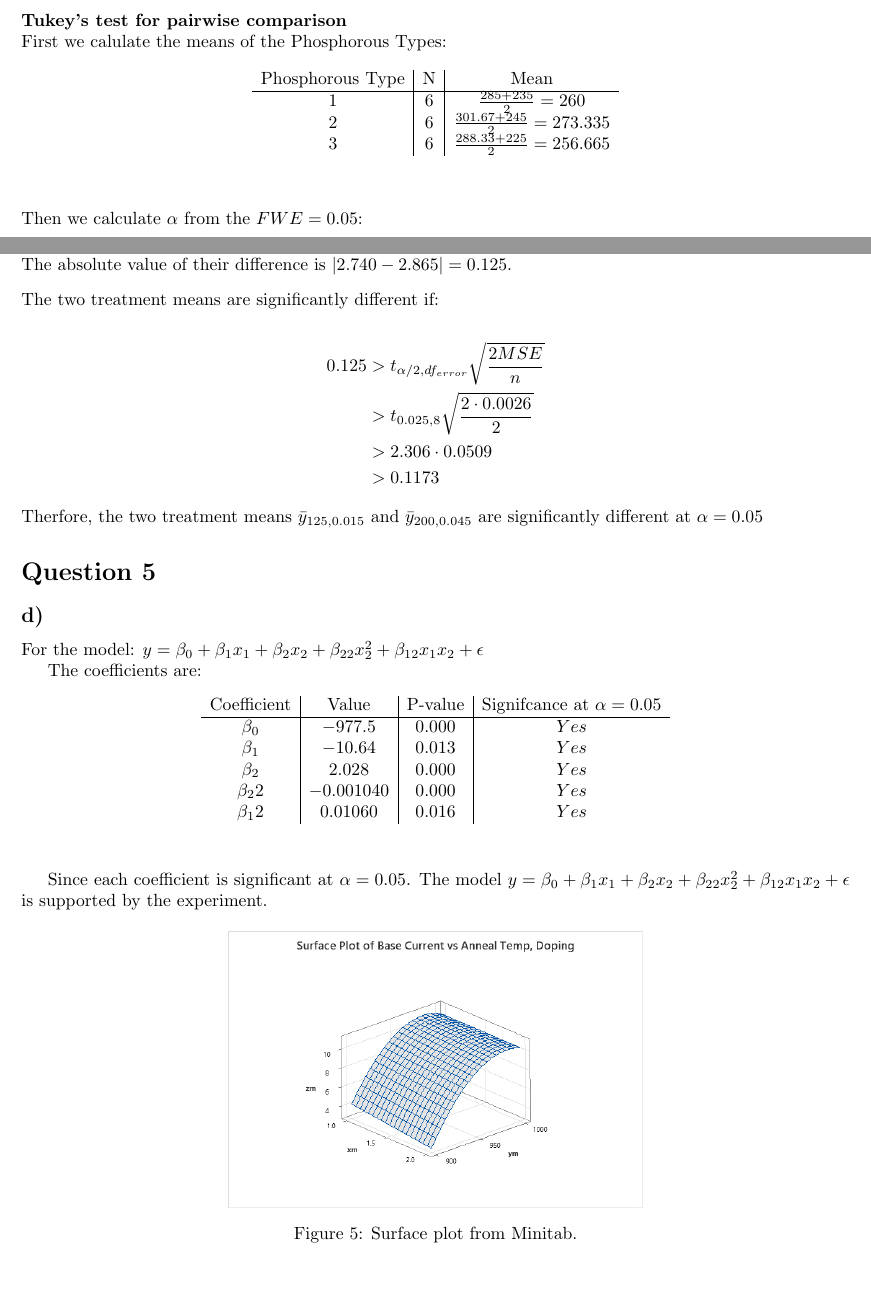
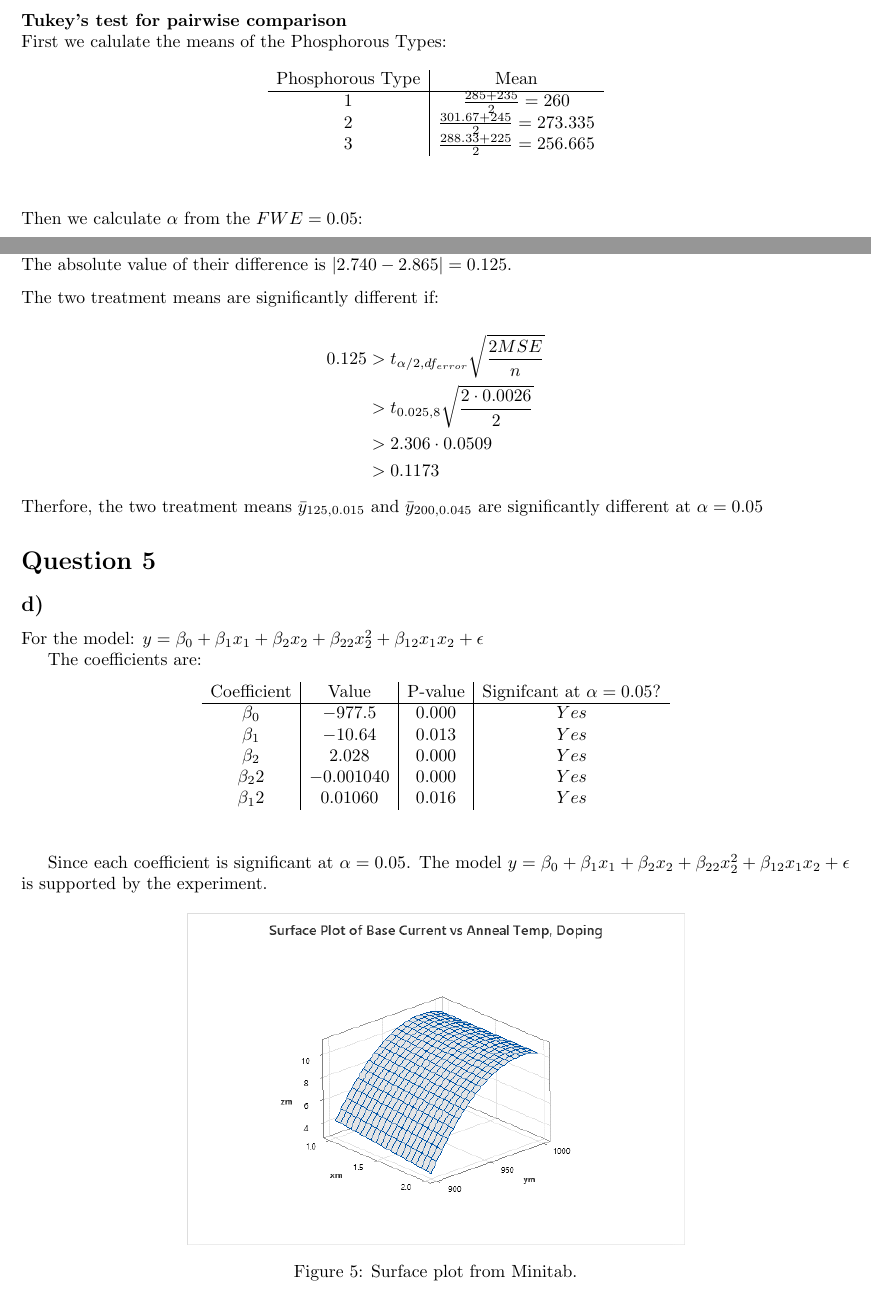
Before and after one commit to Preston-D/math_343_wwu, a LaTeX document (hw_4/hw_4.tex): two parts of pages 4 and 6 of 8, joined at a grey line, cut so that both start at the same text. Compiled offline with pdfLaTeX.

Commit message:
polishing

```diff
--- a/hw_4/hw_4.tex
+++ b/hw_4/hw_4.tex
@@ -205,12 +205,12 @@ There is enough statistic evidence to support at least one $\tau_i$ being differ
 \textbf{Tukey's test for pairwise comparison} \\
 First we calulate the means of the Phosphorous Types: \\
 \begin{equation*}
-    \begin{array}{c|c|c}
-        \text{Phosphorous Type} &\text{N}& \text{Mean} \\
+    \begin{array}{c|c}
+        \text{Phosphorous Type} & \text{Mean} \\
         \hline
-        1 & 6 & \frac{285+235}{2} = 260\\
-        2 & 6 & \frac{301.67+245}{2} = 273.335\\
-        3 & 6 & \frac{288.33+225}{2} = 256.665\\
+        1 &  \frac{285+235}{2} = 260\\
+        2 &  \frac{301.67+245}{2} = 273.335\\
+        3 &  \frac{288.33+225}{2} = 256.665\\
 
     \end{array}
     \end{equation*}\\
@@ -368,7 +368,7 @@ For the model: $y = \beta_0 + \beta_1 x_1 + \beta_2 x_2 + \beta_{22} x^{2}_2 + \
 The coefficients are:
 \begin{equation*}
     \begin{array}{c|c|c|c}
-        \text{Coefficient} &\text{Value} &\text{P-value} &\text{Signifcance at } \alpha = 0.05 \\
+        \text{Coefficient} &\text{Value} &\text{P-value} &\text{Signifcant at } \alpha = 0.05\text{?}\\
         \hline
         \beta_0  & -977.5     & 0.000 & Yes\\
         \beta_1  & -10.64     & 0.013 & Yes\\
@@ -384,7 +384,7 @@ The model $y = \beta_0 + \beta_1 x_1 + \beta_2 x_2 + \beta_{22} x^{2}_2 + \beta_
 
 \begin{figure}[h]
     \centering
-    \includegraphics[width=0.5\textwidth]{./images/5_d.png}
+    \includegraphics[width=0.6\textwidth]{./images/5_d.png}
     \caption{Surface plot from Minitab.}
     \label{fig:3_b_2}
 \end{figure}
```
Also changed, not shown: hw_4/hw_4.pdf, hw_4/hw_4.tex (3 more changed lines).
